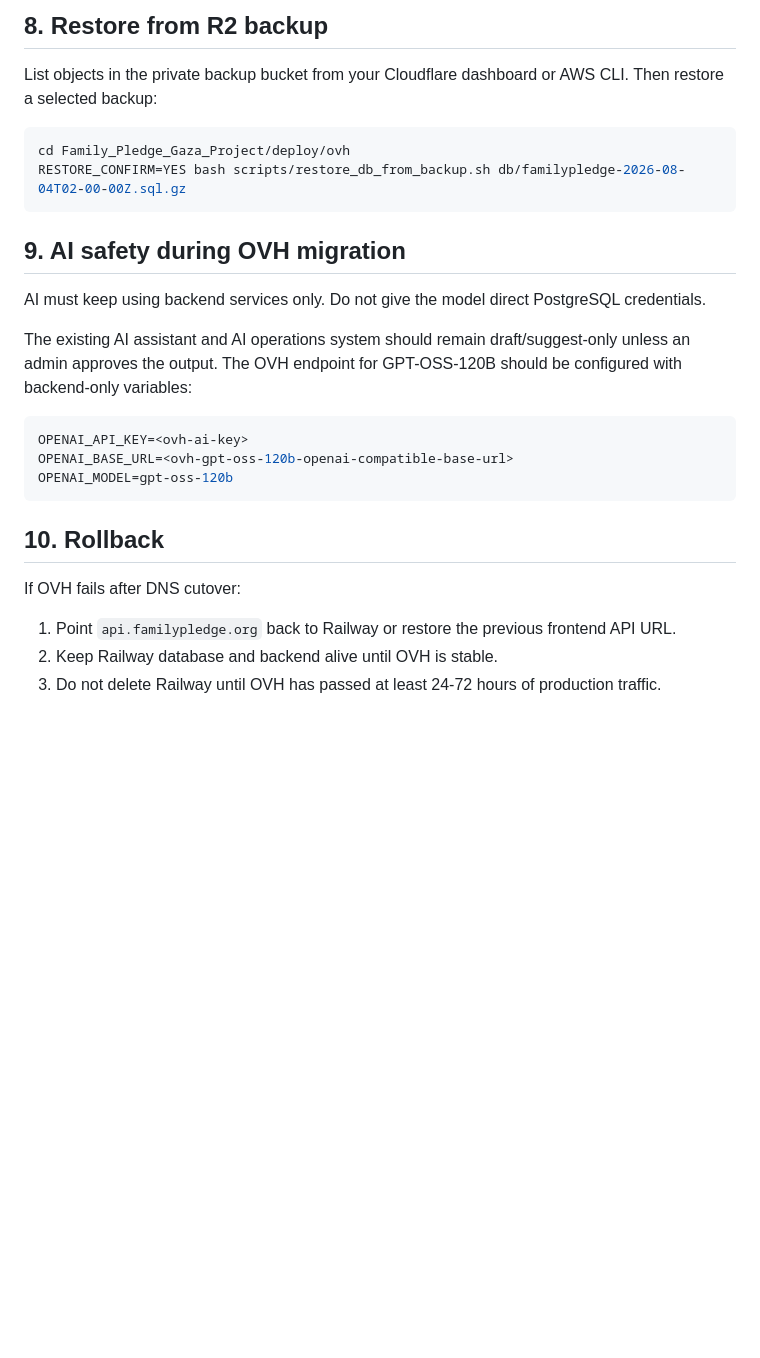
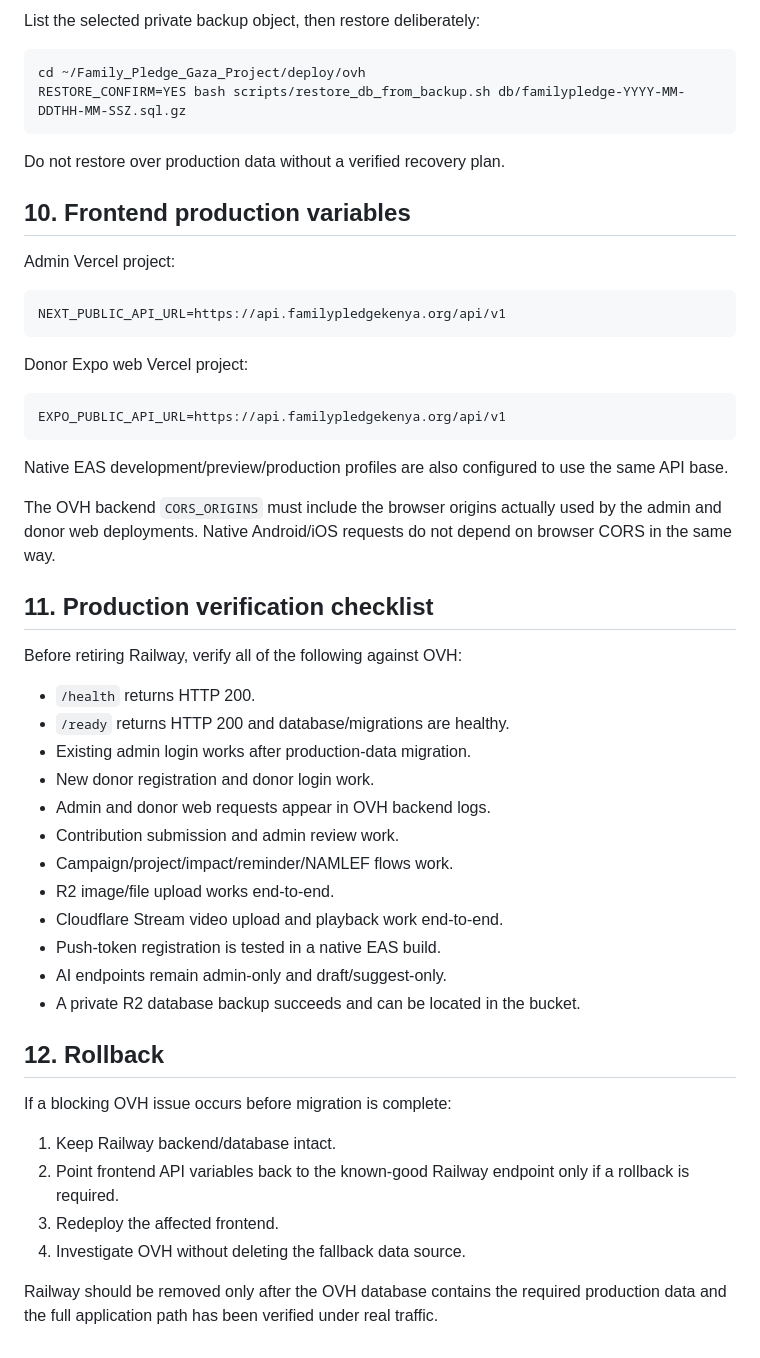
Before and after one commit to Emmanuel-Bain-Oduwo/Family_Pledge_Gaza_Project, a Markdown page: deploy/ovh/README.md, the part around one of its changes. Drawn GitHub-style; blank space fills up the shorter version.

Commit message:
docs: update OVH production runbook after cutover

````diff
--- a/deploy/ovh/README.md
+++ b/deploy/ovh/README.md
@@ -176,29 +222,55 @@ Keep at least 7 daily backups. The script uploads backups but does not delete re
 
-## 8. Restore from R2 backup
-
-List objects in the private backup bucket from your Cloudflare dashboard or AWS CLI. Then restore a selected backup:
+List the selected private backup object, then restore deliberately:
 
 ```bash
-cd Family_Pledge_Gaza_Project/deploy/ovh
-RESTORE_CONFIRM=YES bash scripts/restore_db_from_backup.sh db/familypledge-2026-08-04T02-00-00Z.sql.gz
+cd ~/Family_Pledge_Gaza_Project/deploy/ovh
+RESTORE_CONFIRM=YES bash scripts/restore_db_from_backup.sh db/familypledge-YYYY-MM-DDTHH-MM-SSZ.sql.gz
 ```
 
-## 9. AI safety during OVH migration
+Do not restore over production data without a verified recovery plan.
 
-AI must keep using backend services only. Do not give the model direct PostgreSQL credentials.
+## 10. Frontend production variables
 
-The existing AI assistant and AI operations system should remain draft/suggest-only unless an admin approves the output. The OVH endpoint for GPT-OSS-120B should be configured with backend-only variables:
+Admin Vercel project:
 
 ```env
-OPENAI_API_KEY=<ovh-ai-key>
-OPENAI_BASE_URL=<ovh-gpt-oss-120b-openai-compatible-base-url>
-OPENAI_MODEL=gpt-oss-120b
+NEXT_PUBLIC_API_URL=https://api.familypledgekenya.org/api/v1
 ```
 
-## 10. Rollback
+Donor Expo web Vercel project:
 
-If OVH fails after DNS cutover:
+```env
+EXPO_PUBLIC_API_URL=https://api.familypledgekenya.org/api/v1
+```
 
-1. Point `api.familypledge.org` back to Railway or restore the previous frontend API URL.
-2. Keep Railway database and backend alive until OVH is stable.
-3. Do not delete Railway until OVH has passed at least 24-72 hours of production traffic.
+Native EAS development/preview/production profiles are also configured to use the same API base.
+
+The OVH backend `CORS_ORIGINS` must include the browser origins actually used by the admin and donor web deployments. Native Android/iOS requests do not depend on browser CORS in the same way.
+
+## 11. Production verification checklist
+
+Before retiring Railway, verify all of the following against OVH:
+
+- `/health` returns HTTP 200.
+- `/ready` returns HTTP 200 and database/migrations are healthy.
+- Existing admin login works after production-data migration.
+- New donor registration and donor login work.
+- Admin and donor web requests appear in OVH backend logs.
+- Contribution submission and admin review work.
+- Campaign/project/impact/reminder/NAMLEF flows work.
+- R2 image/file upload works end-to-end.
+- Cloudflare Stream video upload and playback work end-to-end.
+- Push-token registration is tested in a native EAS build.
+- AI endpoints remain admin-only and draft/suggest-only.
+- A private R2 database backup succeeds and can be located in the bucket.
+
+## 12. Rollback
+
+If a blocking OVH issue occurs before migration is complete:
+
+1. Keep Railway backend/database intact.
+2. Point frontend API variables back to the known-good Railway endpoint only if a rollback is required.
+3. Redeploy the affected frontend.
+4. Investigate OVH without deleting the fallback data source.
+
+Railway should be removed only after the OVH database contains the required production data and the full application path has been verified under real traffic.
````
Also changed, not shown: other parts of deploy/ovh/README.md (+114 -68 lines).
